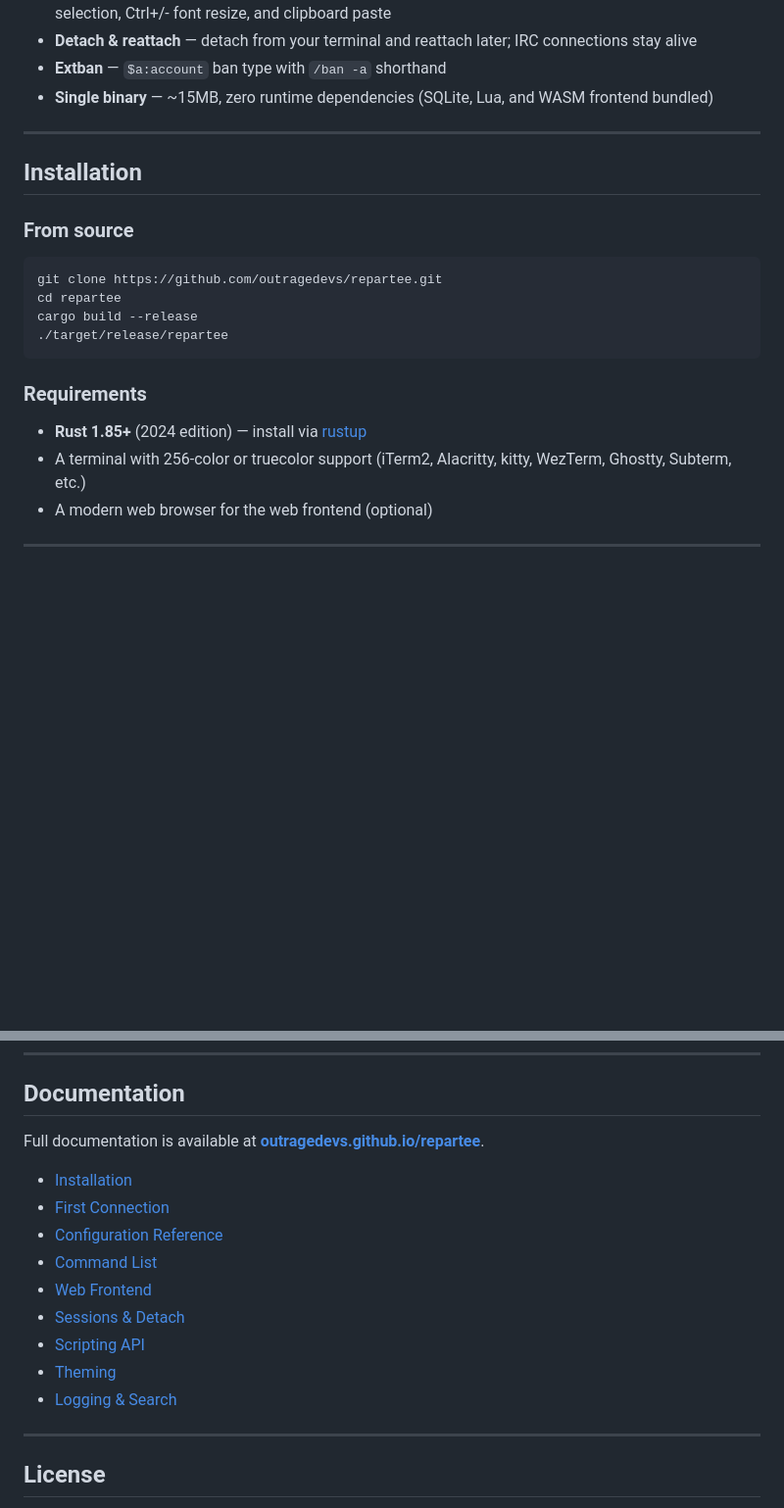
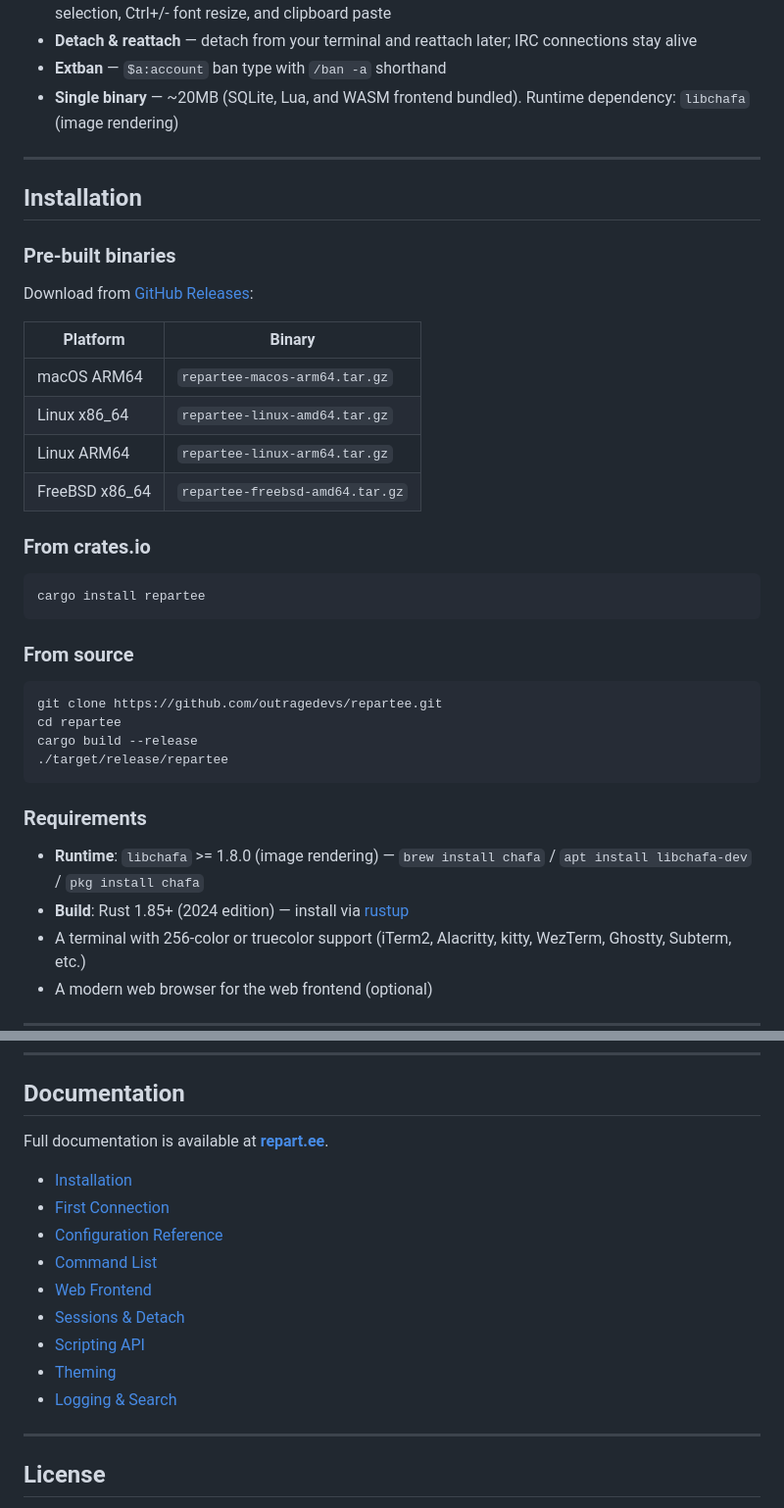
Before and after one commit to outragedevs/repartee, a Markdown page: README.md, 2 parts joined by grey strips. Shown at 98% size. Drawn GitHub-style; blank space fills up the shorter version.

````diff
--- a/README.md
+++ b/README.md
@@ -40,11 +40,28 @@ Terminal, mobile web, and desktop web — all in real-time sync:
 - **Embedded shell** — full PTY terminal inside Repartee (`/shell`) — run vim, btop, irssi without leaving the client. Also available in the web frontend via beamterm WebGL2 renderer with Nerd Font, mouse selection, Ctrl+/- font resize, and clipboard paste
 - **Detach & reattach** — detach from your terminal and reattach later; IRC connections stay alive
 - **Extban** — `$a:account` ban type with `/ban -a` shorthand
-- **Single binary** — ~15MB, zero runtime dependencies (SQLite, Lua, and WASM frontend bundled)
+- **Single binary** — ~20MB (SQLite, Lua, and WASM frontend bundled). Runtime dependency: `libchafa` (image rendering)
 
 ---
 
 ## Installation
+
+### Pre-built binaries
+
+Download from [GitHub Releases](https://github.com/outragedevs/repartee/releases/latest):
+
+| Platform | Binary |
+|----------|--------|
+| macOS ARM64 | `repartee-macos-arm64.tar.gz` |
+| Linux x86_64 | `repartee-linux-amd64.tar.gz` |
+| Linux ARM64 | `repartee-linux-arm64.tar.gz` |
+| FreeBSD x86_64 | `repartee-freebsd-amd64.tar.gz` |
+
+### From crates.io
+
+```bash
+cargo install repartee
+```
 
 ### From source
 
@@ -57,7 +74,8 @@ cargo build --release
 
 ### Requirements
 
-- **Rust 1.85+** (2024 edition) — install via [rustup](https://rustup.rs)
+- **Runtime**: `libchafa` >= 1.8.0 (image rendering) — `brew install chafa` / `apt install libchafa-dev` / `pkg install chafa`
+- **Build**: Rust 1.85+ (2024 edition) — install via [rustup](https://rustup.rs)
 - A terminal with 256-color or truecolor support (iTerm2, Alacritty, kitty, WezTerm, Ghostty, Subterm, etc.)
 - A modern web browser for the web frontend (optional)
 
@@ -203,5 +221,5 @@ theme = "mytheme"
 
 ## Documentation
 
-Full documentation is available at **[outragedevs.github.io/repartee](https://outragedevs.github.io/repartee/)**.
+Full documentation is available at **[repart.ee](https://repart.ee/)**.
 
````
Also changed, not shown: other parts of README.md (+9 -9 lines).
